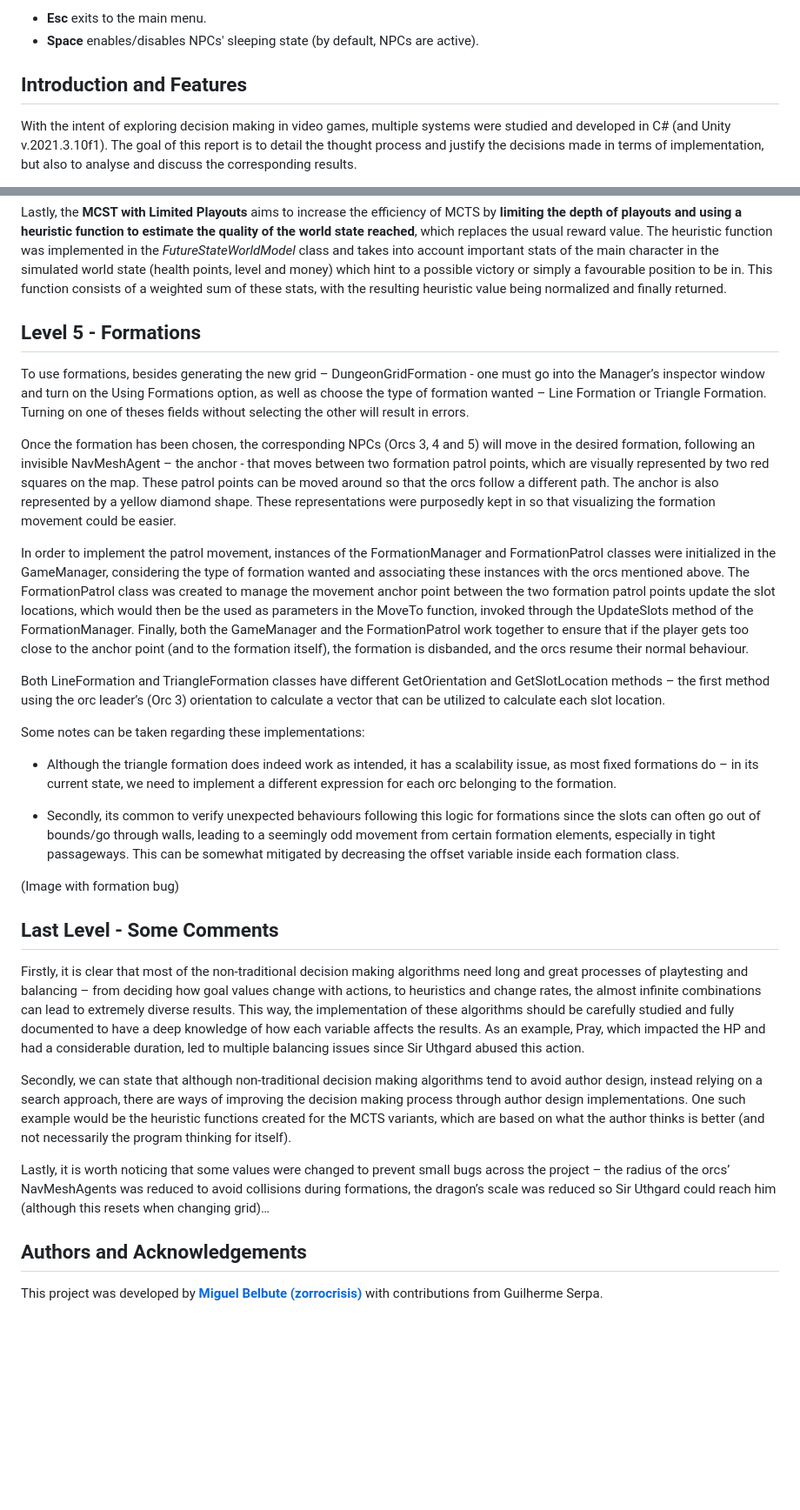
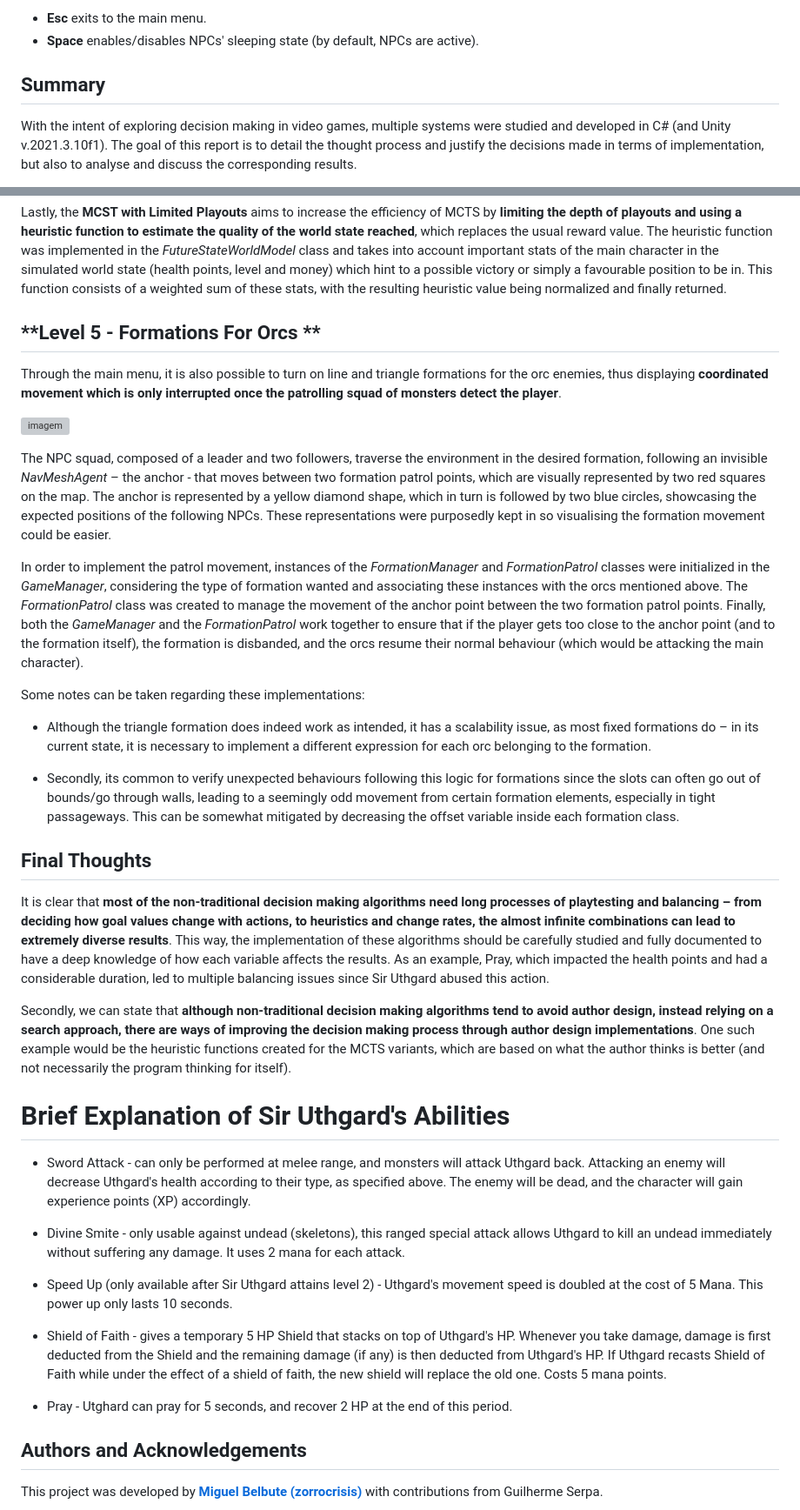
Before and after one commit to zorrocrisis/DecisionMakingInVideoGames, a Markdown page: README.md, 2 parts joined by grey strips. Shown: that part at 87% size. Rendered like a GitHub page; blank space fills up the shorter version; grey boxes are pictures that could not be loaded.

```diff
--- a/README.md
+++ b/README.md
@@ -20,7 +20,7 @@ In Simulation:
 - **Space** enables/disables NPCs' sleeping state (by default, NPCs are active).
 
 
-## **Introduction and Features**
+## **Summary**
 With the intent of exploring decision making in video games, multiple systems were studied and developed in C# (and Unity v.2021.3.10f1). The goal of this report is to detail the thought process and justify the decisions made in terms of implementation, but also to analyse and discuss the corresponding results.
 
 Firstly, **Behaviour Trees** were implemented to create more lifelike behaviour for Orcs, who now patrol between two positions and chase after the main character (Sir Uthgard) if they spot him. Additionally, a **Shout action was created to further create the illusion of communication between Orcs**.
@@ -84,29 +84,36 @@ Regarding the **MCTS with Biased Playouts**, **heuristic information related to
 
 Lastly, the **MCST with Limited Playouts** aims to increase the efficiency of MCTS by **limiting the depth of playouts and using a heuristic function to estimate the quality of the world state reached**, which replaces the usual reward value. The heuristic function was implemented in the *FutureStateWorldModel* class and takes into account important stats of the main character in the simulated world state (health points, level and money) which hint to a possible victory or simply a favourable position to be in. This function consists of a weighted sum of these stats, with the resulting heuristic value being normalized and finally returned.
 
-## **Level 5 - Formations**
-To use formations, besides generating the new grid – DungeonGridFormation - one must go into the Manager’s inspector window and turn on the Using Formations option, as well as choose the type of formation wanted – Line Formation or Triangle Formation. Turning on one of theses fields without selecting the other will result in errors.
+## **Level 5 - Formations For Orcs **
+Through the main menu, it is also possible to turn on line and triangle formations for the orc enemies, thus displaying **coordinated movement which is only interrupted once the patrolling squad of monsters detect the player**.
 
-Once the formation has been chosen, the corresponding NPCs (Orcs 3, 4 and 5) will move in the desired formation, following an invisible NavMeshAgent – the anchor - that moves between two formation patrol points, which are visually represented by two red squares on the map. These patrol points can be moved around so that the orcs follow a different path. The anchor is also represented by a yellow diamond shape. These representations were purposedly kept in so that visualizing the formation movement could be easier.
+![imagem](https://github.com/user-attachments/assets/d7adae22-1fae-445d-abd0-a0c335e30018)
 
-In order to implement the patrol movement, instances of the FormationManager and FormationPatrol classes were initialized in the GameManager, considering the type of formation wanted and associating these instances with the orcs mentioned above. The FormationPatrol class was created to manage the movement anchor point between the two formation patrol points update the slot locations, which would then be the used as parameters in the MoveTo function, invoked through the UpdateSlots method of the FormationManager. Finally, both the GameManager and the FormationPatrol work together to ensure that if the player gets too close to the anchor point (and to the formation itself), the formation is disbanded, and the orcs resume their normal behaviour.
+The NPC squad, composed of a leader and two followers, traverse the environment in the desired formation, following an invisible *NavMeshAgent* – the anchor - that moves between two formation patrol points, which are visually represented by two red squares on the map. The anchor is represented by a yellow diamond shape, which in turn is followed by two blue circles, showcasing the expected positions of the following NPCs. These representations were purposedly kept in so visualising the formation movement could be easier.
 
-Both LineFormation and TriangleFormation classes have different GetOrientation and GetSlotLocation methods – the first method using the orc leader’s (Orc 3) orientation to calculate a vector that can be utilized to calculate each slot location.
+In order to implement the patrol movement, instances of the *FormationManager* and *FormationPatrol* classes were initialized in the *GameManager*, considering the type of formation wanted and associating these instances with the orcs mentioned above. The *FormationPatrol* class was created to manage the movement of the anchor point between the two formation patrol points. Finally, both the *GameManager* and the *FormationPatrol* work together to ensure that if the player gets too close to the anchor point (and to the formation itself), the formation is disbanded, and the orcs resume their normal behaviour (which would be attacking the main character).
 
 Some notes can be taken regarding these implementations:
 
-- Although the triangle formation does indeed work as intended, it has a scalability issue, as most fixed formations do – in its current state, we need to implement a different expression for each orc belonging to the formation.
+- Although the triangle formation does indeed work as intended, it has a scalability issue, as most fixed formations do – in its current state, it is necessary to implement a different expression for each orc belonging to the formation.
 
 - Secondly, its common to verify unexpected behaviours following this logic for formations since the slots can often go out of bounds/go through walls, leading to a seemingly odd movement from certain formation elements, especially in tight passageways. This can be somewhat mitigated by decreasing the offset variable inside each formation class.
 
-(Image with formation bug)
+## **Final Thoughts**
+It is clear that **most of the non-traditional decision making algorithms need long processes of playtesting and balancing – from deciding how goal values change with actions, to heuristics and change rates, the almost infinite combinations can lead to extremely diverse results**. This way, the implementation of these algorithms should be carefully studied and fully documented to have a deep knowledge of how each variable affects the results. As an example, Pray, which impacted the health points and had a considerable duration, led to multiple balancing issues since Sir Uthgard abused this action.
 
-## **Last Level - Some Comments**
-Firstly, it is clear that most of the non-traditional decision making algorithms need long and great processes of playtesting and balancing – from deciding how goal values change with actions, to heuristics and change rates, the almost infinite combinations can lead to extremely diverse results. This way, the implementation of these algorithms should be carefully studied and fully documented to have a deep knowledge of how each variable affects the results. As an example, Pray, which impacted the HP and had a considerable duration, led to multiple balancing issues since Sir Uthgard abused this action.
+Secondly, we can state that **although non-traditional decision making algorithms tend to avoid author design, instead relying on a search approach, there are ways of improving the decision making process through author design implementations**. One such example would be the heuristic functions created for the MCTS variants, which are based on what the author thinks is better (and not necessarily the program thinking for itself).
 
-Secondly, we can state that although non-traditional decision making algorithms tend to avoid author design, instead relying on a search approach, there are ways of improving the decision making process through author design implementations. One such example would be the heuristic functions created for the MCTS variants, which are based on what the author thinks is better (and not necessarily the program thinking for itself).
+# **Brief Explanation of Sir Uthgard's Abilities**
+- Sword Attack - can only be performed at melee range, and monsters will attack Uthgard back. Attacking an enemy will decrease Uthgard's health according to their type, as specified above. The enemy will be dead, and the character will gain experience points (XP) accordingly.
 
-Lastly, it is worth noticing that some values were changed to prevent small bugs across the project – the radius of the orcs’ NavMeshAgents was reduced to avoid collisions during formations, the dragon’s scale was reduced so Sir Uthgard could reach him (although this resets when changing grid)…
+- Divine Smite - only usable against undead (skeletons), this ranged special attack allows Uthgard to kill an undead immediately without suffering any damage. It uses 2 mana for each attack.
+
+- Speed Up (only available after Sir Uthgard attains level 2) - Uthgard's movement speed is doubled at the cost of 5 Mana. This power up only lasts 10 seconds.
+
+- Shield of Faith - gives a temporary 5 HP Shield that stacks on top of Uthgard's HP. Whenever you take damage, damage is first deducted from the Shield and the remaining damage (if any) is then deducted from Uthgard's HP. If Uthgard recasts Shield of Faith while under the effect of a shield of faith, the new shield will replace the old one. Costs 5 mana points.
+
+- Pray - Utghard can pray for 5 seconds, and recover 2 HP at the end of this period.
 
 ## **Authors and Acknowledgements**
 
```
Also changed, not shown: other parts of README.md (+1 -1 lines).
